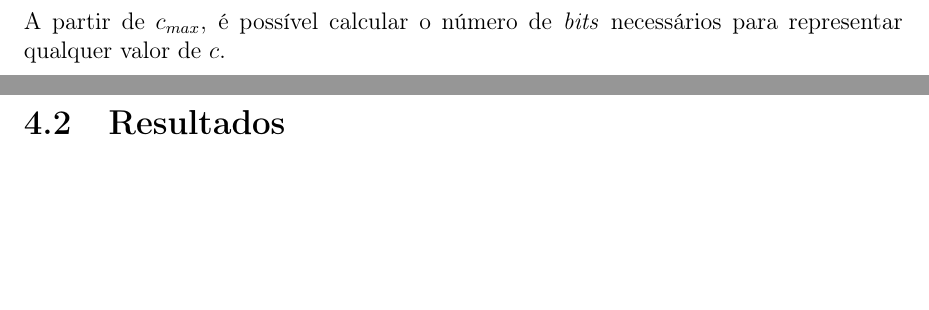
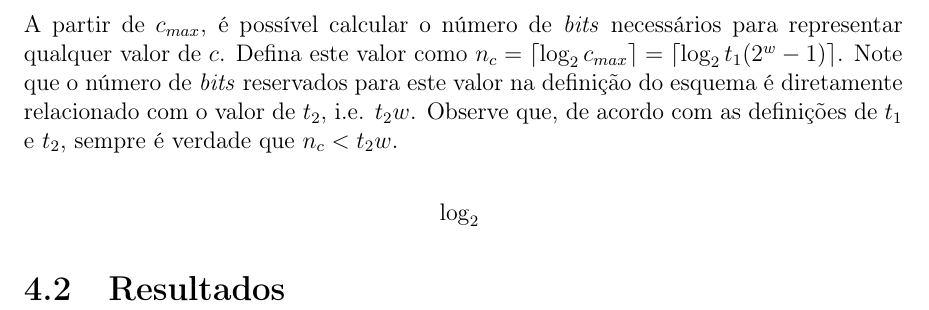
Before and after one commit to zambonin/bsc, a LaTeX document (bsc.tex): two parts of pages 39 and 40 of 45 before the commit and part of page 40 of 45 after it, the two joined at a grey line, cut so that both start at the same text, the shorter picture padded with empty space. Compiled offline with pdfLaTeX.

Commit message:
sharelatex: update bsc.tex from r33703 to r33799

```diff
--- a/bsc.tex
+++ b/bsc.tex
@@ -1718,7 +1718,9 @@ Analogamente, o valor mínimo é definido como
 \begin{equation}
 c_{min} = \sum_{i = t - t_1}^{t - 1} (2^w - 1 - 2^w - 1) = 0 \iff \forall b \in \mathcal{B}_1, \; b = 2^w - 1.
 \end{equation}
-A partir de $c_{max}$, é possível calcular o número de \emph{bits} necessários para representar qualquer valor de $c$.
+A partir de $c_{max}$, é possível calcular o número de \emph{bits} necessários para representar qualquer valor de $c$. Defina este valor como $n_c = \lceil \log_2 c_{max} \rceil = \lceil \log_2 t_1(2^w - 1) \rceil$. Note que o número de \emph{bits} reservados para este valor na definição do esquema é diretamente relacionado com o valor de $t_2$, i.e. $t_2w$. Observe que, de acordo com as definições de $t_1$ e $t_2$, sempre é verdade que $n_c < t_2w$.
+
+$$ \log_2 \ $$
 
 \section{Resultados}
 
```
